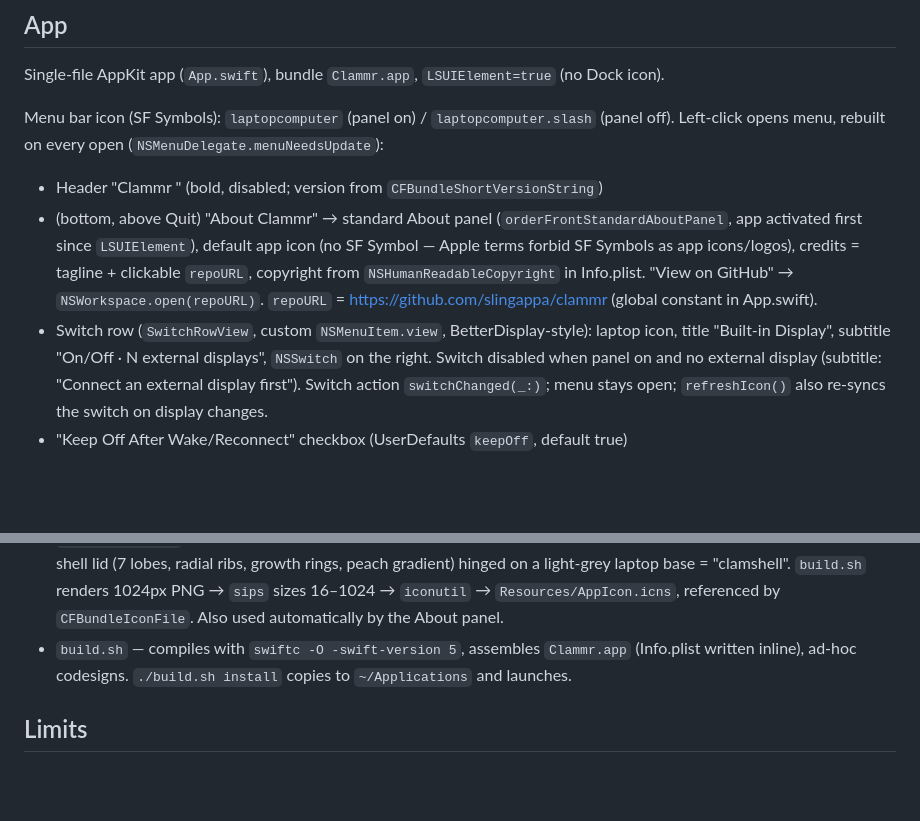
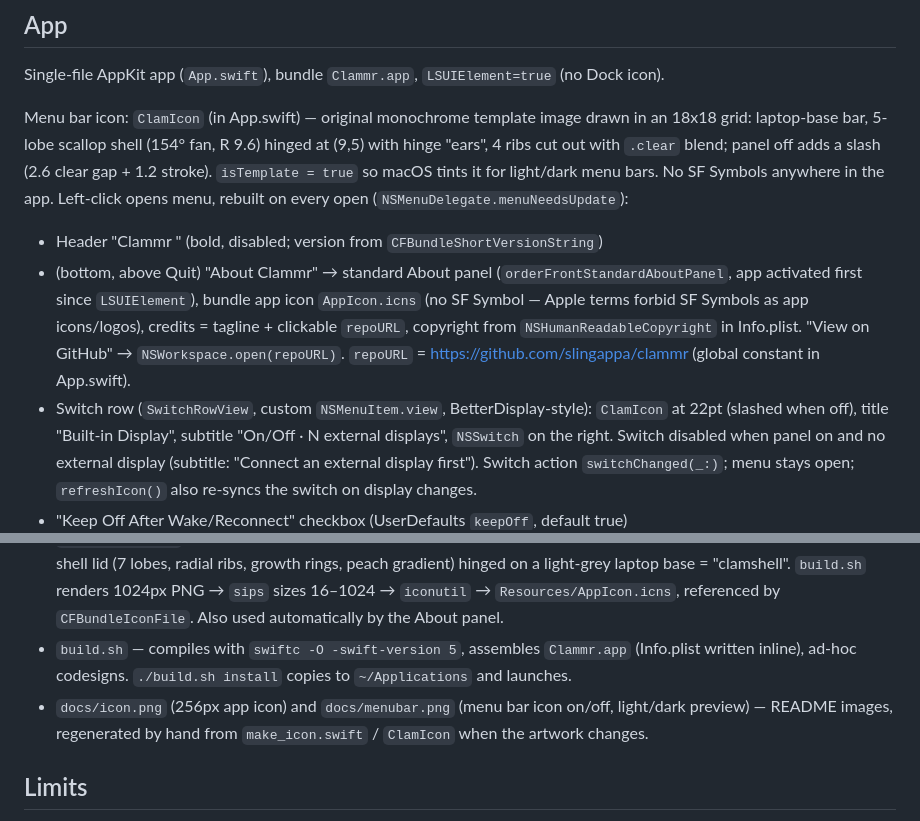
Before and after one commit to slingappa/clammr, a Markdown page: design.md, 2 parts joined by grey strips. GitHub-like rendering; blank space fills up the shorter version.

```diff
--- a/design.md
+++ b/design.md
@@ -27,14 +27,14 @@ for the offline built-in ID (verified on Apple Silicon / macOS 26: ID 1). So:
 ## App
 Single-file AppKit app (`App.swift`), bundle `Clammr.app`, `LSUIElement=true` (no Dock icon).
 
-Menu bar icon (SF Symbols): `laptopcomputer` (panel on) / `laptopcomputer.slash` (panel off).
+Menu bar icon: `ClamIcon` (in App.swift) — original monochrome template image drawn in an 18x18 grid: laptop-base bar, 5-lobe scallop shell (154° fan, R 9.6) hinged at (9,5) with hinge "ears", 4 ribs cut out with `.clear` blend; panel off adds a slash (2.6 clear gap + 1.2 stroke). `isTemplate = true` so macOS tints it for light/dark menu bars. No SF Symbols anywhere in the app.
 Left-click opens menu, rebuilt on every open (`NSMenuDelegate.menuNeedsUpdate`):
 - Header "Clammr <version>" (bold, disabled; version from `CFBundleShortVersionString`)
 - (bottom, above Quit) "About Clammr" → standard About panel (`orderFrontStandardAboutPanel`, app activated first
-  since `LSUIElement`), default app icon (no SF Symbol — Apple terms forbid SF Symbols as app icons/logos), credits = tagline + clickable `repoURL`, copyright from
+  since `LSUIElement`), bundle app icon `AppIcon.icns` (no SF Symbol — Apple terms forbid SF Symbols as app icons/logos), credits = tagline + clickable `repoURL`, copyright from
   `NSHumanReadableCopyright` in Info.plist. "View on GitHub" → `NSWorkspace.open(repoURL)`.
   `repoURL` = https://github.com/slingappa/clammr (global constant in App.swift).
-- Switch row (`SwitchRowView`, custom `NSMenuItem.view`, BetterDisplay-style): laptop icon,
+- Switch row (`SwitchRowView`, custom `NSMenuItem.view`, BetterDisplay-style): `ClamIcon` at 22pt (slashed when off),
   title "Built-in Display", subtitle "On/Off · N external displays", `NSSwitch` on the right.
   Switch disabled when panel on and no external display (subtitle: "Connect an external display first").
   Switch action `switchChanged(_:)`; menu stays open; `refreshIcon()` also re-syncs the switch on display changes.
@@ -72,6 +72,8 @@ Panel turned off by another tool (e.g. BetterDisplay) is not touched on quit.
   referenced by `CFBundleIconFile`. Also used automatically by the About panel.
 - `build.sh` — compiles with `swiftc -O -swift-version 5`, assembles `Clammr.app`
   (Info.plist written inline), ad-hoc codesigns. `./build.sh install` copies to `~/Applications` and launches.
+- `docs/icon.png` (256px app icon) and `docs/menubar.png` (menu bar icon on/off, light/dark preview) — README images,
+  regenerated by hand from `make_icon.swift` / `ClamIcon` when the artwork changes.
 
 ## Limits
 - Private API: may break on future macOS; not App Store-safe.
```
Also changed, not shown: README.md (+20 -5 lines), docs/icon.png (added), docs/menubar.png (added), 1 other file.
